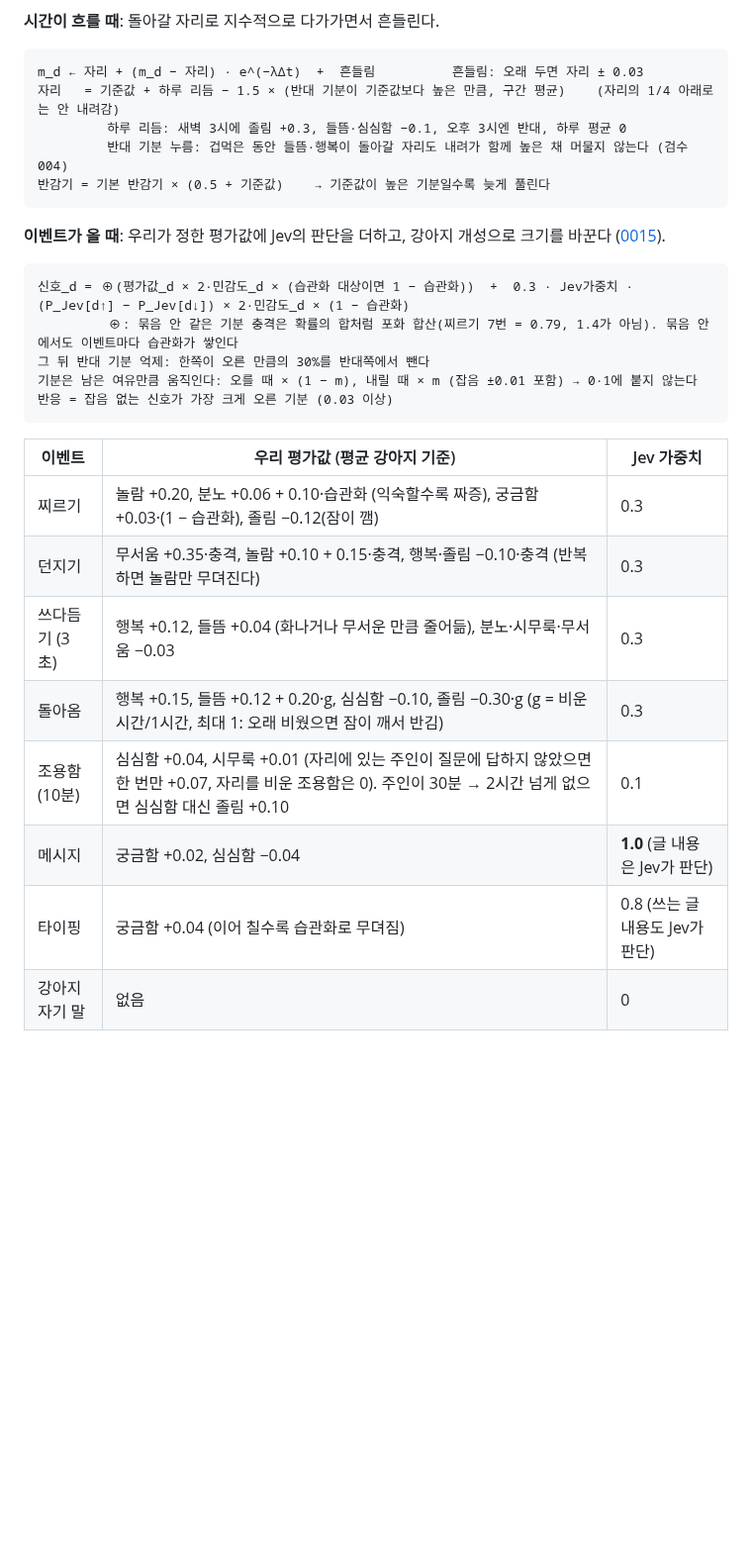
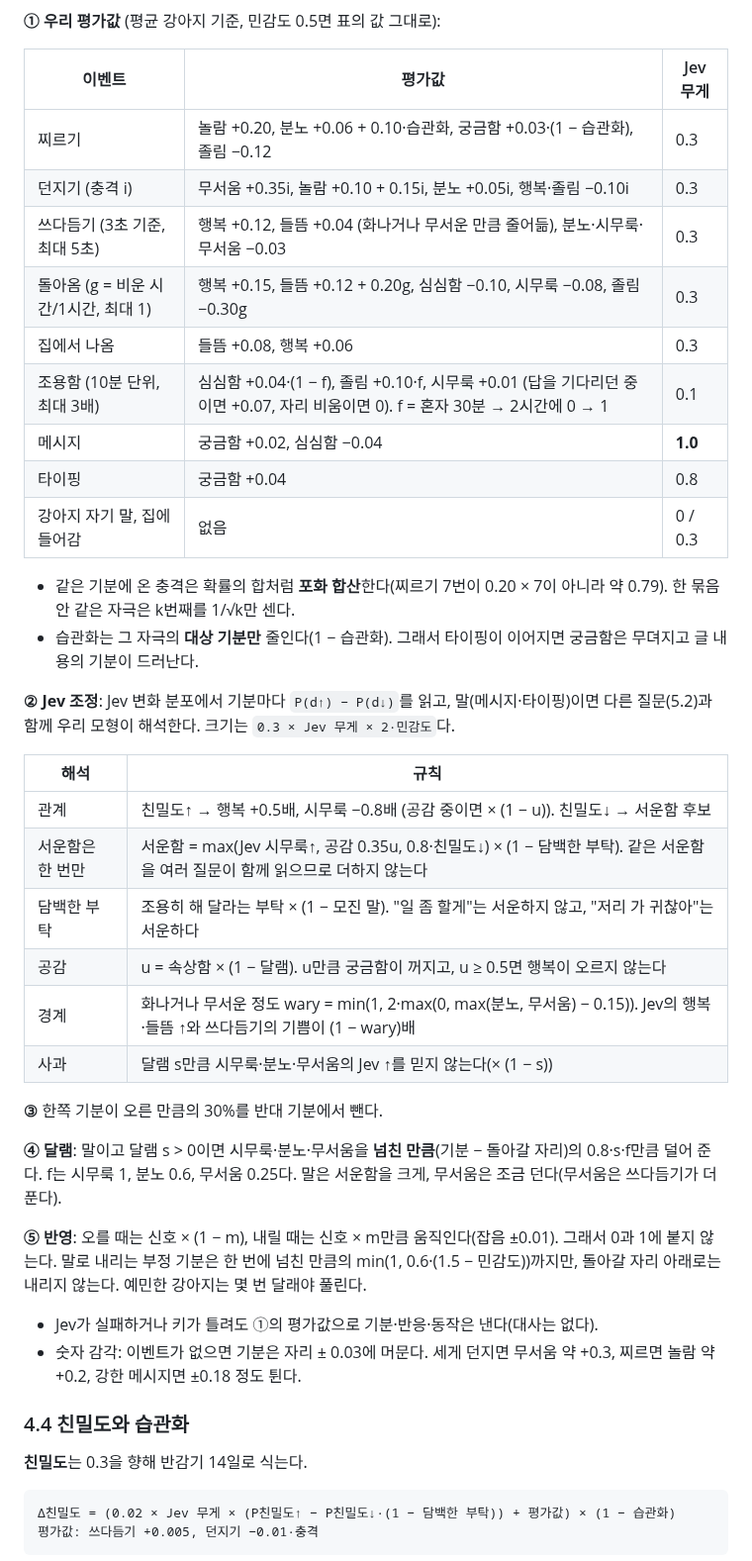
Before and after one commit to HEOSEONGILml/AssistantChatBot, a Markdown page: ARCHITECTURE.md, the part around one of its changes. Shown at 99% size. Drawn GitHub-style; blank space fills up the shorter version.

````diff
--- a/ARCHITECTURE.md
+++ b/ARCHITECTURE.md
@@ -94,33 +111,47 @@ flowchart LR
 ```
 
-**시간이 흐를 때**: 돌아갈 자리로 지수적으로 다가가면서 흔들린다.
+**① 우리 평가값** (평균 강아지 기준, 민감도 0.5면 표의 값 그대로):
+
+| 이벤트 | 평가값 | Jev 무게 |
+|---|---|---|
+| 찌르기 | 놀람 +0.20, 분노 +0.06 + 0.10·습관화, 궁금함 +0.03·(1 − 습관화), 졸림 −0.12 | 0.3 |
+| 던지기 (충격 i) | 무서움 +0.35i, 놀람 +0.10 + 0.15i, 분노 +0.05i, 행복·졸림 −0.10i | 0.3 |
+| 쓰다듬기 (3초 기준, 최대 5초) | 행복 +0.12, 들뜸 +0.04 (화나거나 무서운 만큼 줄어듦), 분노·시무룩·무서움 −0.03 | 0.3 |
+| 돌아옴 (g = 비운 시간/1시간, 최대 1) | 행복 +0.15, 들뜸 +0.12 + 0.20g, 심심함 −0.10, 시무룩 −0.08, 졸림 −0.30g | 0.3 |
+| 집에서 나옴 | 들뜸 +0.08, 행복 +0.06 | 0.3 |
+| 조용함 (10분 단위, 최대 3배) | 심심함 +0.04·(1 − f), 졸림 +0.10·f, 시무룩 +0.01 (답을 기다리던 중이면 +0.07, 자리 비움이면 0). f = 혼자 30분 → 2시간에 0 → 1 | 0.1 |
+| 메시지 | 궁금함 +0.02, 심심함 −0.04 | **1.0** |
+| 타이핑 | 궁금함 +0.04 | 0.8 |
+| 강아지 자기 말, 집에 들어감 | 없음 | 0 / 0.3 |
+
+- 같은 기분에 온 충격은 확률의 합처럼 **포화 합산**한다(찌르기 7번이 0.20 × 7이 아니라 약 0.79). 한 묶음 안 같은 자극은 k번째를 1/√k만 센다.
+- 습관화는 그 자극의 **대상 기분만** 줄인다(1 − 습관화). 그래서 타이핑이 이어지면 궁금함은 무뎌지고 글 내용의 기분이 드러난다.
+
+**② Jev 조정**: Jev 변화 분포에서 기분마다 `P(d↑) − P(d↓)`를 읽고, 말(메시지·타이핑)이면 다른 질문(5.2)과 함께 우리 모형이 해석한다. 크기는 `0.3 × Jev 무게 × 2·민감도`다.
+
+| 해석 | 규칙 |
+|---|---|
+| 관계 | 친밀도↑ → 행복 +0.5배, 시무룩 −0.8배 (공감 중이면 × (1 − u)). 친밀도↓ → 서운함 후보 |
+| 서운함은 한 번만 | 서운함 = max(Jev 시무룩↑, 공감 0.35u, 0.8·친밀도↓) × (1 − 담백한 부탁). 같은 서운함을 여러 질문이 함께 읽으므로 더하지 않는다 |
+| 담백한 부탁 | 조용히 해 달라는 부탁 × (1 − 모진 말). "일 좀 할게"는 서운하지 않고, "저리 가 귀찮아"는 서운하다 |
+| 공감 | u = 속상함 × (1 − 달램). u만큼 궁금함이 꺼지고, u ≥ 0.5면 행복이 오르지 않는다 |
+| 경계 | 화나거나 무서운 정도 wary = min(1, 2·max(0, max(분노, 무서움) − 0.15)). Jev의 행복·들뜸 ↑와 쓰다듬기의 기쁨이 (1 − wary)배 |
+| 사과 | 달램 s만큼 시무룩·분노·무서움의 Jev ↑를 믿지 않는다(× (1 − s)) |
+
+**③** 한쪽 기분이 오른 만큼의 30%를 반대 기분에서 뺀다.
+
+**④ 달램**: 말이고 달램 s > 0이면 시무룩·분노·무서움을 **넘친 만큼**(기분 − 돌아갈 자리)의 0.8·s·f만큼 덜어 준다. f는 시무룩 1, 분노 0.6, 무서움 0.25다. 말은 서운함을 크게, 무서움은 조금 던다(무서움은 쓰다듬기가 더 푼다).
+
+**⑤ 반영**: 오를 때는 신호 × (1 − m), 내릴 때는 신호 × m만큼 움직인다(잡음 ±0.01). 그래서 0과 1에 붙지 않는다. 말로 내리는 부정 기분은 한 번에 넘친 만큼의 min(1, 0.6·(1.5 − 민감도))까지만, 돌아갈 자리 아래로는 내리지 않는다. 예민한 강아지는 몇 번 달래야 풀린다.
+
+- Jev가 실패하거나 키가 틀려도 ①의 평가값으로 기분·반응·동작은 낸다(대사는 없다).
+- 숫자 감각: 이벤트가 없으면 기분은 자리 ± 0.03에 머문다. 세게 던지면 무서움 약 +0.3, 찌르면 놀람 약 +0.2, 강한 메시지면 ±0.18 정도 튄다.
+
+### 4.4 친밀도와 습관화
+
+**친밀도**는 0.3을 향해 반감기 14일로 식는다.
 
 ```text
-m_d ← 자리 + (m_d − 자리) · e^(−λΔt)  +  흔들림          흔들림: 오래 두면 자리 ± 0.03
-자리   = 기준값 + 하루 리듬 − 1.5 × (반대 기분이 기준값보다 높은 만큼, 구간 평균)    (자리의 1/4 아래로는 안 내려감)
-         하루 리듬: 새벽 3시에 졸림 +0.3, 들뜸·심심함 −0.1, 오후 3시엔 반대, 하루 평균 0
-         반대 기분 누름: 겁먹은 동안 들뜸·행복이 돌아갈 자리도 내려가 함께 높은 채 머물지 않는다 (검수 004)
-반감기 = 기본 반감기 × (0.5 + 기준값)    → 기준값이 높은 기분일수록 늦게 풀린다
+Δ친밀도 = (0.02 × Jev 무게 × (P친밀도↑ − P친밀도↓·(1 − 담백한 부탁)) + 평가값) × (1 − 습관화)
+평가값: 쓰다듬기 +0.005, 던지기 −0.01·충격
 ```
-
-**이벤트가 올 때**: 우리가 정한 평가값에 Jev의 판단을 더하고, 강아지 개성으로 크기를 바꾼다 ([0015](docs/decisions/0015-appraisal-prior-mood-change.md)).
-
-```text
-신호_d = ⊕(평가값_d × 2·민감도_d × (습관화 대상이면 1 − 습관화))  +  0.3 · Jev가중치 · (P_Jev[d↑] − P_Jev[d↓]) × 2·민감도_d × (1 − 습관화)
-         ⊕: 묶음 안 같은 기분 충격은 확률의 합처럼 포화 합산(찌르기 7번 = 0.79, 1.4가 아님). 묶음 안에서도 이벤트마다 습관화가 쌓인다
-그 뒤 반대 기분 억제: 한쪽이 오른 만큼의 30%를 반대쪽에서 뺀다
-기분은 남은 여유만큼 움직인다: 오를 때 × (1 − m), 내릴 때 × m (잡음 ±0.01 포함) → 0·1에 붙지 않는다
-반응 = 잡음 없는 신호가 가장 크게 오른 기분 (0.03 이상)
-```
-
-| 이벤트 | 우리 평가값 (평균 강아지 기준) | Jev 가중치 |
-|---|---|---|
-| 찌르기 | 놀람 +0.20, 분노 +0.06 + 0.10·습관화 (익숙할수록 짜증), 궁금함 +0.03·(1 − 습관화), 졸림 −0.12(잠이 깸) | 0.3 |
-| 던지기 | 무서움 +0.35·충격, 놀람 +0.10 + 0.15·충격, 행복·졸림 −0.10·충격 (반복하면 놀람만 무뎌진다) | 0.3 |
-| 쓰다듬기 (3초) | 행복 +0.12, 들뜸 +0.04 (화나거나 무서운 만큼 줄어듦), 분노·시무룩·무서움 −0.03 | 0.3 |
-| 돌아옴 | 행복 +0.15, 들뜸 +0.12 + 0.20·g, 심심함 −0.10, 졸림 −0.30·g (g = 비운 시간/1시간, 최대 1: 오래 비웠으면 잠이 깨서 반김) | 0.3 |
-| 조용함 (10분) | 심심함 +0.04, 시무룩 +0.01 (자리에 있는 주인이 질문에 답하지 않았으면 한 번만 +0.07, 자리를 비운 조용함은 0). 주인이 30분 → 2시간 넘게 없으면 심심함 대신 졸림 +0.10 | 0.1 |
-| 메시지 | 궁금함 +0.02, 심심함 −0.04 | **1.0** (글 내용은 Jev가 판단) |
-| 타이핑 | 궁금함 +0.04 (이어 칠수록 습관화로 무뎌짐) | 0.8 (쓰는 글 내용도 Jev가 판단) |
-| 강아지 자기 말 | 없음 | 0 |
-
````
Also changed, not shown: other parts of ARCHITECTURE.md (+308 -217 lines).
